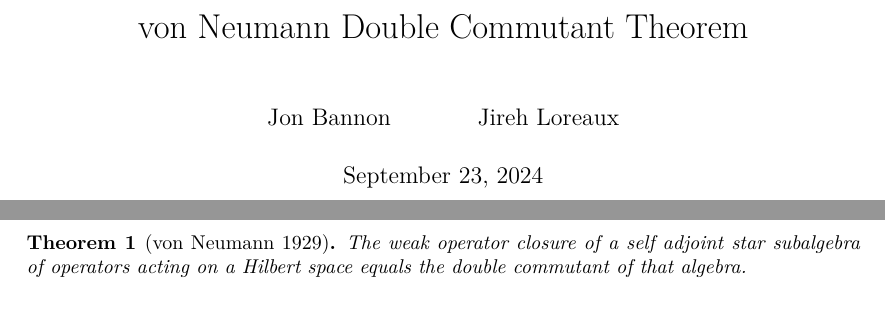
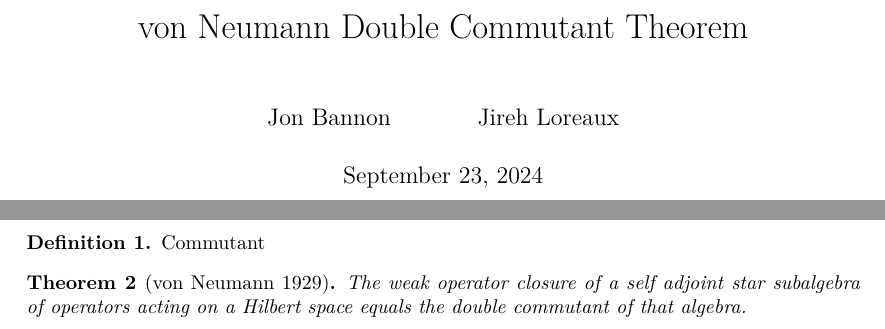
Before and after one commit to JonBannon/double_commutant, a LaTeX document (blueprint/src/print.tex, which reads blueprint/src/content.tex): two parts of pages 1 and 2 of 2, joined at a grey line, cut so that both start at the same text. Compiled offline with XeLaTeX.

Commit message:
Update content.tex
Test to see if the definitions will work.

```diff
--- a/blueprint/src/content.tex
+++ b/blueprint/src/content.tex
@@ -5,6 +5,10 @@
 % If you want to split the blueprint content into several files then
 % the current file can be a simple sequence of \input. Otherwise It
 % can start with a \section or \chapter for instance
+
+\begin{definition}\label{commutant}
+Commutant
+\end{definition}
 
 \begin{theorem}[von Neumann 1929]
   \label{thm:double_commutant}
```
